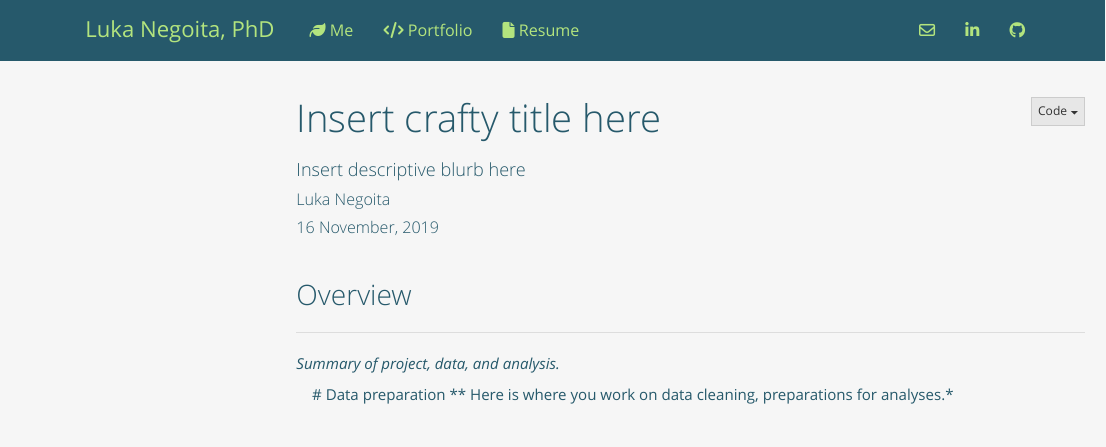
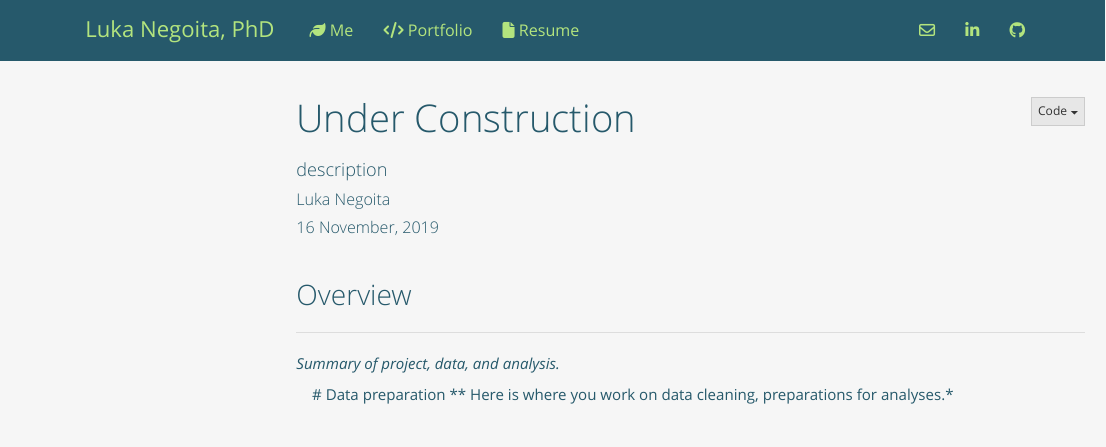
Before and after one commit to LukaNeg/lukaneg.github.io-old, an R Markdown document (presentation.Rmd): the page in a window 1100 px wide, from its top. Rendered offline with R 4.5, knitr and Pandoc, with nearby package versions; menus at the side of the page are left out.

Commit message:
final touches

```diff
--- a/index.Rmd
+++ b/index.Rmd
@@ -52,7 +52,7 @@ source("scripts/welcome_page.R")
 <br>
 <br>
 <p><b>
-I believe the fundamental beauty of the world comes from understanding the stories behind the patterns we see—and that is what I seek as a data scientist. I eat, sleep, and breathe managing, analyzing, visualizing, and presenting data. Have some data? Let me clean it. Have some numbers? Let me tell a story. [Here's a link](presentation.html)
+I believe the fundamental beauty of the world comes from understanding the stories behind the patterns we see—and that is what I seek as a data scientist. I eat, sleep, and breathe managing, analyzing, visualizing, and presenting data. Have some data? Let me clean it. Have some numbers? Let me tell a story.
 <br>
 </b></p>
 
--- a/presentation.Rmd
+++ b/presentation.Rmd
@@ -1,6 +1,6 @@
 ---
-title: "Insert crafty title here"
-subtitle: "Insert descriptive blurb here"
+title: "Under Construction"
+subtitle: "description"
 author: "Luka Negoita"
 date: '`r format(Sys.time(), "%d %B, %Y")`'
 output:
```
Also changed, not shown: portfolio.Rmd (+1 -0 lines).
